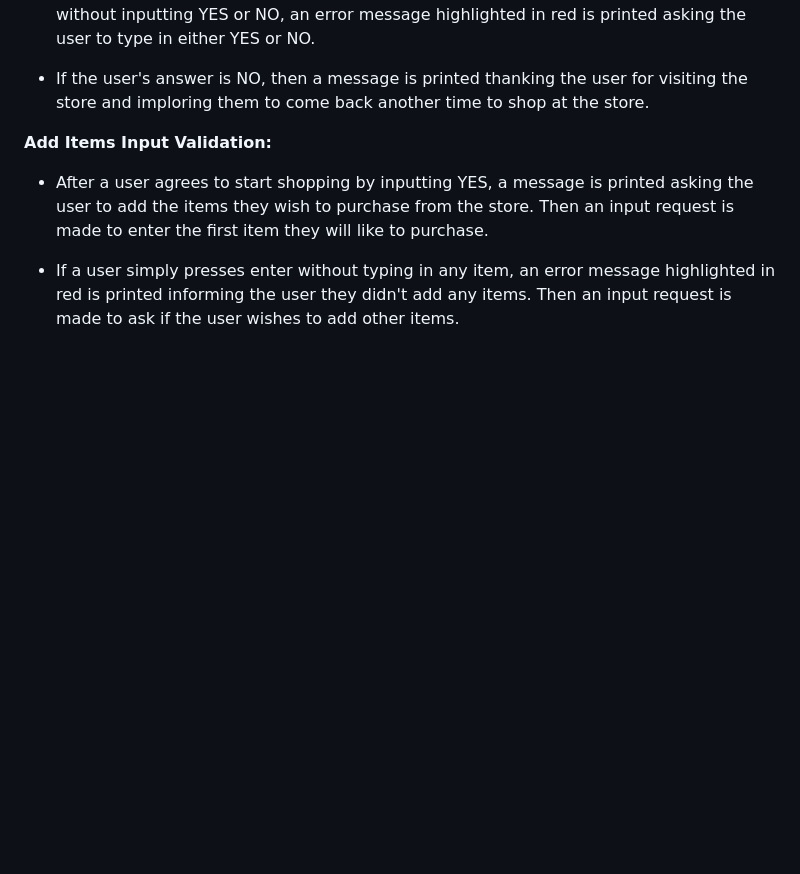
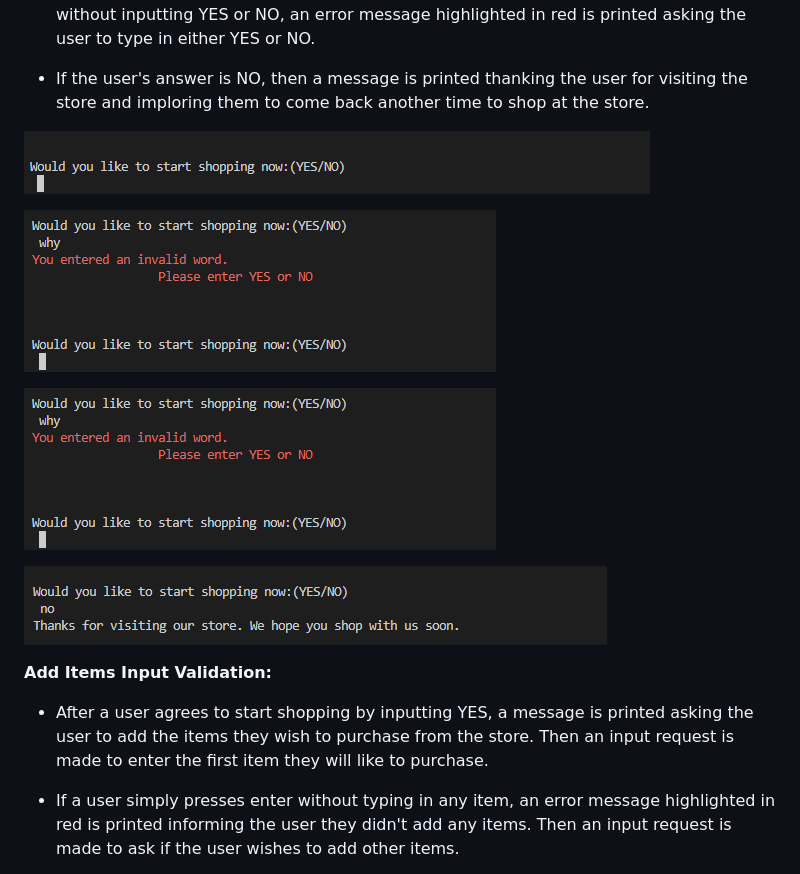
Before and after one commit to deenafe/shopping-list, a Markdown page: README.md, the part around the change. GitHub-like rendering; pictures changed too: assets/images/start_shopping.png (added), assets/images/start_shopping_error1.png (added), assets/images/start_shopping_no.png (added); blank space fills up the shorter version.

```diff
--- a/README.md
+++ b/README.md
@@ -56,6 +56,16 @@ With each item selection, the user is also required to state the quantity they w
 * If the user input is neither YES or NO, an error message highlighted in red is printed informing the user that an invalid word was entered. If the user simply presses enter without inputting YES or NO, an error message highlighted in red is printed asking the user to type in either YES or NO.
 
 * If the user's answer is NO, then a message is printed thanking the user for visiting the store and imploring them to come back another time to shop at the store.
+
+![](/assets/images/start_shopping.png)
+
+![](/assets/images/start_shopping_error1.png)
+
+![](/assets/images/start_shopping_error1.png)
+
+![](/assets/images/start_shopping_no.png)
+
+
 
 
 **Add Items Input Validation:**
```
Also changed, not shown: assets/images/start_shopping_error2.png (added), 2 other files.
